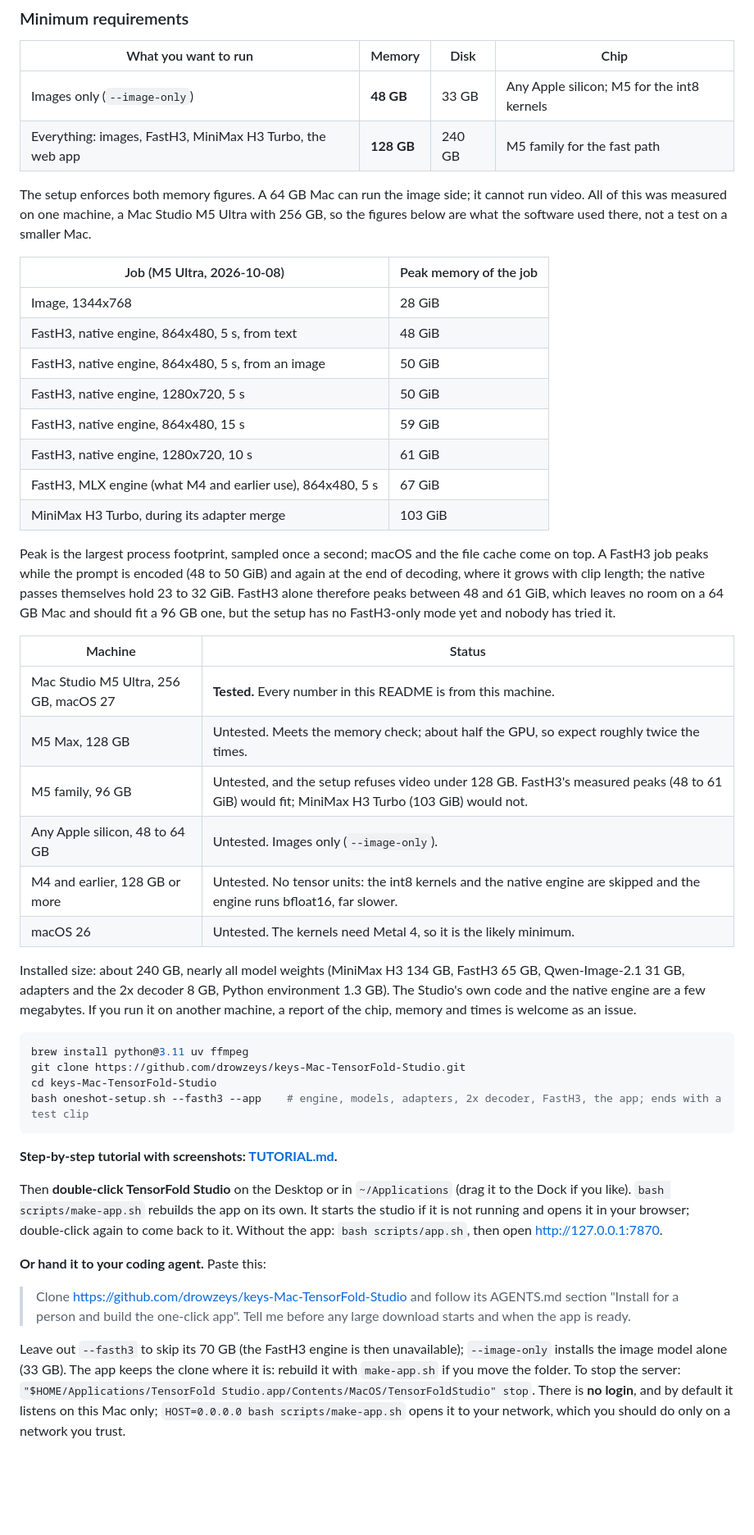
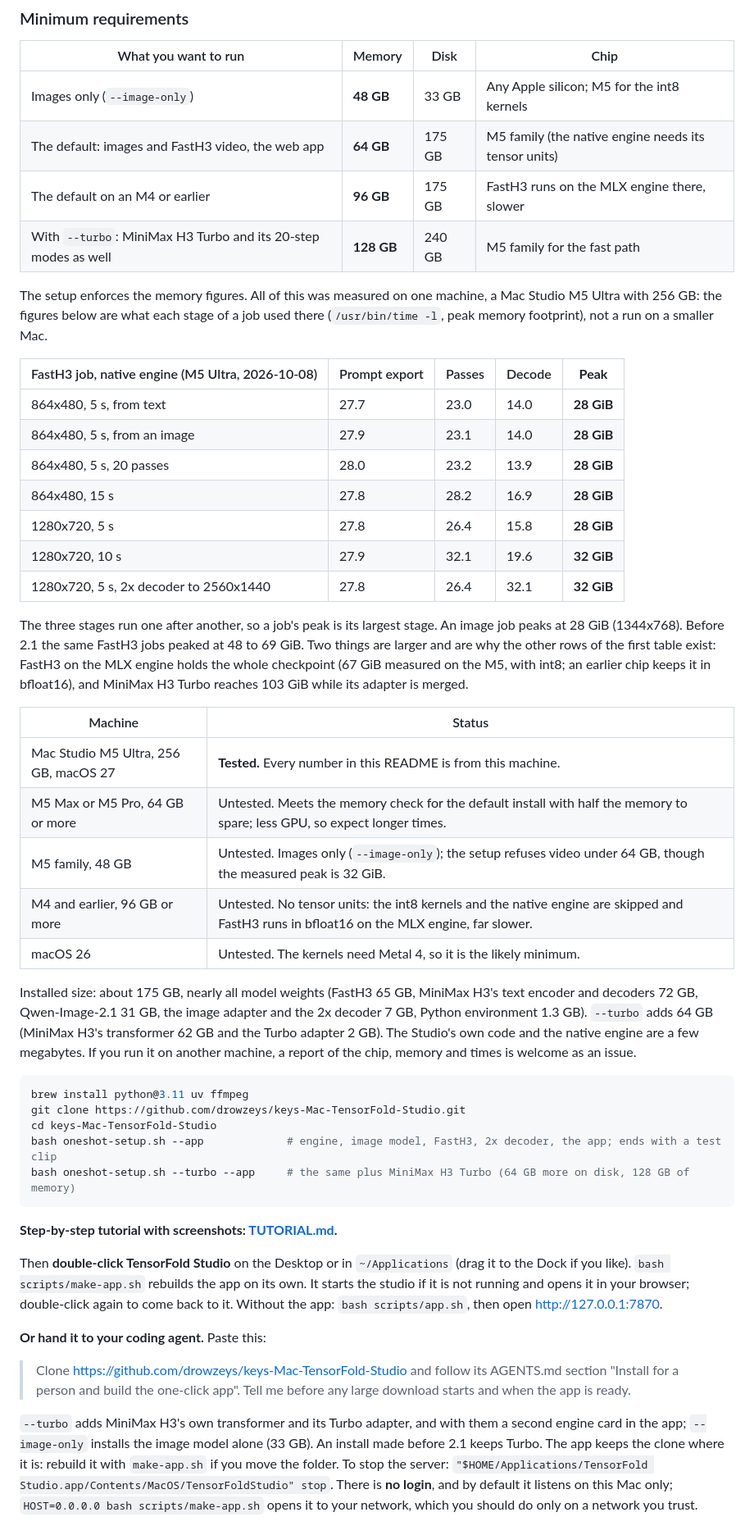
Before and after one commit to drowzeys/keys-Mac-TensorFold-Studio, a Markdown page: README.md, the part around one of its changes. Shown at 82% size. Rendered like a GitHub page; blank space fills up the shorter version.

````diff
--- a/README.md
+++ b/README.md
@@ -51,46 +59,48 @@ few-step adapters for both · a 2x video decoder for 2K finals
 | What you want to run | Memory | Disk | Chip |
 |---|---|---|---|
 | Images only (`--image-only`) | **48 GB** | 33 GB | Any Apple silicon; M5 for the int8 kernels |
-| Everything: images, FastH3, MiniMax H3 Turbo, the web app | **128 GB** | 240 GB | M5 family for the fast path |
+| The default: images and FastH3 video, the web app | **64 GB** | 175 GB | M5 family (the native engine needs its tensor units) |
+| The default on an M4 or earlier | **96 GB** | 175 GB | FastH3 runs on the MLX engine there, slower |
+| With `--turbo`: MiniMax H3 Turbo and its 20-step modes as well | **128 GB** | 240 GB | M5 family for the fast path |
 
-The setup enforces both memory figures. A 64 GB Mac can run the image side; it cannot run video. All of this was
-measured on one machine, a Mac Studio M5 Ultra with 256 GB, so the figures below are what the software used there,
-not a test on a smaller Mac.
+The setup enforces the memory figures. All of this was measured on one machine, a Mac Studio M5 Ultra with 256 GB:
+the figures below are what each stage of a job used there (`/usr/bin/time -l`, peak memory footprint), not a run
+on a smaller Mac.
 
-| Job (M5 Ultra, 2026-10-08) | Peak memory of the job |
-|---|---|
-| Image, 1344x768 | 28 GiB |
-| FastH3, native engine, 864x480, 5 s, from text | 48 GiB |
-| FastH3, native engine, 864x480, 5 s, from an image | 50 GiB |
-| FastH3, native engine, 1280x720, 5 s | 50 GiB |
-| FastH3, native engine, 864x480, 15 s | 59 GiB |
-| FastH3, native engine, 1280x720, 10 s | 61 GiB |
-| FastH3, MLX engine (what M4 and earlier use), 864x480, 5 s | 67 GiB |
-| MiniMax H3 Turbo, during its adapter merge | 103 GiB |
+| FastH3 job, native engine (M5 Ultra, 2026-10-08) | Prompt export | Passes | Decode | **Peak** |
+|---|---|---|---|---|
+| 864x480, 5 s, from text | 27.7 | 23.0 | 14.0 | **28 GiB** |
+| 864x480, 5 s, from an image | 27.9 | 23.1 | 14.0 | **28 GiB** |
+| 864x480, 5 s, 20 passes | 28.0 | 23.2 | 13.9 | **28 GiB** |
+| 864x480, 15 s | 27.8 | 28.2 | 16.9 | **28 GiB** |
+| 1280x720, 5 s | 27.8 | 26.4 | 15.8 | **28 GiB** |
+| 1280x720, 10 s | 27.9 | 32.1 | 19.6 | **32 GiB** |
+| 1280x720, 5 s, 2x decoder to 2560x1440 | 27.8 | 26.4 | 32.1 | **32 GiB** |
 
-Peak is the largest process footprint, sampled once a second; macOS and the file cache come on top. A FastH3 job
-peaks while the prompt is encoded (48 to 50 GiB) and again at the end of decoding, where it grows with clip length;
-the native passes themselves hold 23 to 32 GiB. FastH3 alone therefore peaks between 48 and 61 GiB, which leaves no
-room on a 64 GB Mac and should fit a 96 GB one, but the setup has no FastH3-only mode yet and nobody has tried it.
+The three stages run one after another, so a job's peak is its largest stage. An image job peaks at 28 GiB
+(1344x768). Before 2.1 the same FastH3 jobs peaked at 48 to 69 GiB. Two things are larger and are why the other rows
+of the first table exist: FastH3 on the MLX engine holds the whole checkpoint (67 GiB measured on the M5, with int8;
+an earlier chip keeps it in bfloat16), and MiniMax H3 Turbo reaches 103 GiB while its adapter is merged.
 
 | Machine | Status |
 |---|---|
 | Mac Studio M5 Ultra, 256 GB, macOS 27 | **Tested.** Every number in this README is from this machine. |
-| M5 Max, 128 GB | Untested. Meets the memory check; about half the GPU, so expect roughly twice the times. |
-| M5 family, 96 GB | Untested, and the setup refuses video under 128 GB. FastH3's measured peaks (48 to 61 GiB) would fit; MiniMax H3 Turbo (103 GiB) would not. |
-| Any Apple silicon, 48 to 64 GB | Untested. Images only (`--image-only`). |
-| M4 and earlier, 128 GB or more | Untested. No tensor units: the int8 kernels and the native engine are skipped and the engine runs bfloat16, far slower. |
+| M5 Max or M5 Pro, 64 GB or more | Untested. Meets the memory check for the default install with half the memory to spare; less GPU, so expect longer times. |
+| M5 family, 48 GB | Untested. Images only (`--image-only`); the setup refuses video under 64 GB, though the measured peak is 32 GiB. |
+| M4 and earlier, 96 GB or more | Untested. No tensor units: the int8 kernels and the native engine are skipped and FastH3 runs in bfloat16 on the MLX engine, far slower. |
 | macOS 26 | Untested. The kernels need Metal 4, so it is the likely minimum. |
 
-Installed size: about 240 GB, nearly all model weights (MiniMax H3 134 GB, FastH3 65 GB, Qwen-Image-2.1 31 GB,
-adapters and the 2x decoder 8 GB, Python environment 1.3 GB). The Studio's own code and the native engine are a few
+Installed size: about 175 GB, nearly all model weights (FastH3 65 GB, MiniMax H3's text encoder and decoders 72 GB,
+Qwen-Image-2.1 31 GB, the image adapter and the 2x decoder 7 GB, Python environment 1.3 GB). `--turbo` adds 64 GB
+(MiniMax H3's transformer 62 GB and the Turbo adapter 2 GB). The Studio's own code and the native engine are a few
 megabytes. If you run it on another machine, a report of the chip, memory and times is welcome as an issue.
 
 ```bash
 brew install python@3.11 uv ffmpeg
 git clone https://github.com/drowzeys/keys-Mac-TensorFold-Studio.git
 cd keys-Mac-TensorFold-Studio
-bash oneshot-setup.sh --fasth3 --app    # engine, models, adapters, 2x decoder, FastH3, the app; ends with a test clip
+bash oneshot-setup.sh --app             # engine, image model, FastH3, 2x decoder, the app; ends with a test clip
+bash oneshot-setup.sh --turbo --app     # the same plus MiniMax H3 Turbo (64 GB more on disk, 128 GB of memory)
 ```
 
 **Step-by-step tutorial with screenshots: [TUTORIAL.md](TUTORIAL.md).**
@@ -104,8 +114,8 @@ if it is not running and opens it in your browser; double-click again to come ba
 > Clone https://github.com/drowzeys/keys-Mac-TensorFold-Studio and follow its AGENTS.md section "Install for a
 > person and build the one-click app". Tell me before any large download starts and when the app is ready.
 
-Leave out `--fasth3` to skip its 70 GB (the FastH3 engine is then unavailable); `--image-only` installs the image
-model alone (33 GB). The app keeps the clone where it is: rebuild it with `make-app.sh` if you move the folder. To
+`--turbo` adds MiniMax H3's own transformer and its Turbo adapter, and with them a second engine card in the app;
+`--image-only` installs the image model alone (33 GB). An install made before 2.1 keeps Turbo. The app keeps the clone where it is: rebuild it with `make-app.sh` if you move the folder. To
 stop the server: `"$HOME/Applications/TensorFold Studio.app/Contents/MacOS/TensorFoldStudio" stop`. There is **no
 login**, and by default it listens on this Mac only; `HOST=0.0.0.0 bash scripts/make-app.sh` opens it to your
 network, which you should do only on a network you trust.
````
Also changed, not shown: other parts of README.md (+27 -11 lines), AGENTS.md (+6 -6 lines), TUTORIAL.md (+7 -7 lines), samples/ui_create_fasth3.png, 9 other files.
